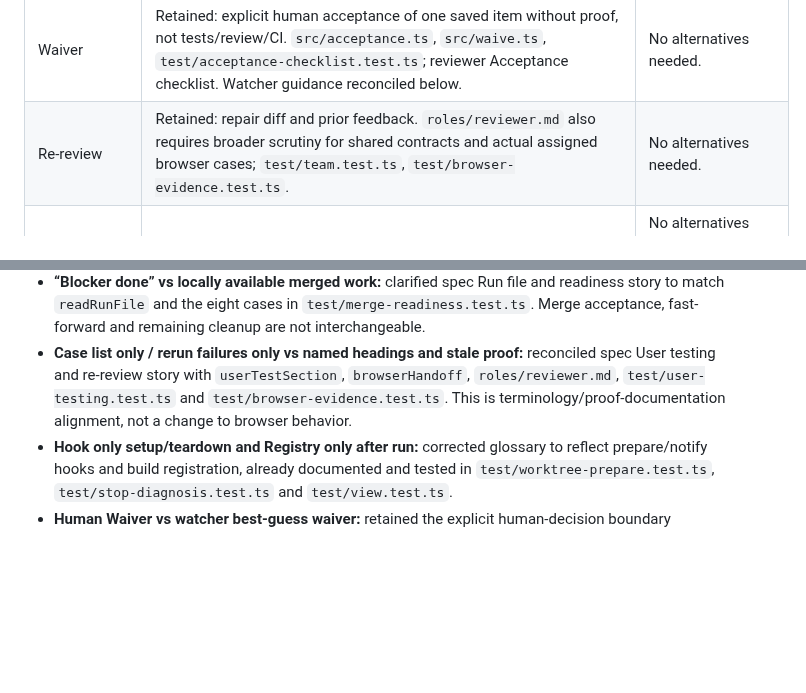
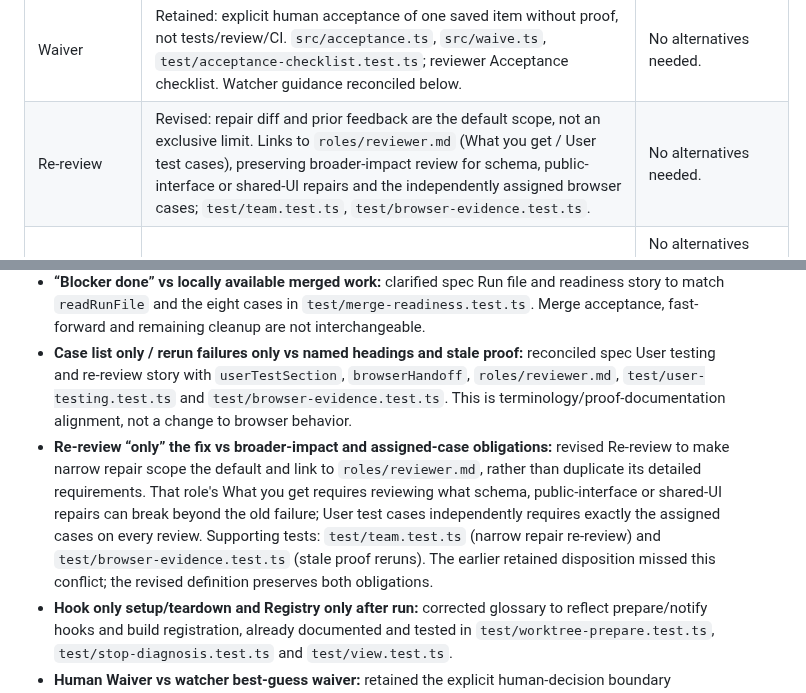
Before and after one commit to markdlabrecque/sawmill, a Markdown page: docs/analysis/glossary-audit-237.md, 2 parts joined by grey strips. Rendered like a GitHub page; blank space fills up the shorter version.

Commit message:
#237: Preserve broader review obligations in re-review definition

```diff
--- a/docs/analysis/glossary-audit-237.md
+++ b/docs/analysis/glossary-audit-237.md
@@ -75,7 +75,7 @@ Source paths below are repository-relative. `docs/specs/sawmill.md` supplies the
 | Retry cap | Retained: repair-bounce limit and one more round after answer. `src/team-runner.ts`, `src/transitions.ts`, `test/team.test.ts` (three bounces/answer), operating guide retry-cap. | Retained Retry limit, max attempts: infrastructure attempts have a different budget. |
 | Test correction | Retained: scoped wrong-test request, separate from bounce. `src/runtime.ts`, `src/team-runner.ts`, `test/test-correction.test.ts`, `test/test-correction-scope.test.ts`; reviewer Test corrections. | No alternatives needed. |
 | Waiver | Retained: explicit human acceptance of one saved item without proof, not tests/review/CI. `src/acceptance.ts`, `src/waive.ts`, `test/acceptance-checklist.test.ts`; reviewer Acceptance checklist. Watcher guidance reconciled below. | No alternatives needed. |
-| Re-review | Retained: repair diff and prior feedback. `roles/reviewer.md` also requires broader scrutiny for shared contracts and actual assigned browser cases; `test/team.test.ts`, `test/browser-evidence.test.ts`. | No alternatives needed. |
+| Re-review | Revised: repair diff and prior feedback are the default scope, not an exclusive limit. Links to `roles/reviewer.md` (What you get / User test cases), preserving broader-impact review for schema, public-interface or shared-UI repairs and the independently assigned browser cases; `test/team.test.ts`, `test/browser-evidence.test.ts`. | No alternatives needed. |
 | WIP commit | Retained: saves unfinished team work at stop. `src/preserve-wip.ts`, `test/preserve-wip.test.ts`, `test/stop.test.ts`; operating guide Stopping safely. | No alternatives needed; this is Mill's preservation operation, not generic Git instruction. |
 | Rebase gate | Revised: honors tests opt-out and includes required checks/applicable browser proof. `src/integrate.ts`, `test/tests-opt-out.test.ts`, `test/required-checks.test.ts`, `test/browser-proof.test.ts`; spec integrate. | Retained Pre-merge check as an underspecified replacement name. |
 | CI gate | Revised: GitHub required-check policy versus native GitLab pipeline rules. `src/check-policy.ts`, `src/github-integration.ts`, `src/gitlab.ts`, `test/check-policy.test.ts`, `test/gitlab.test.ts`; spec Configuration. | No alternatives needed. |
@@ -117,6 +117,7 @@ General programming definitions (database, callback, process, provider, Git chec
 - **“Write-only tracker” vs actual reads:** reconciled spec Solution/State changes/Tracker mirror with glossary Tracker, refresh/reset and first-start/merge/mirror-recovery safety reads. Evidence: `test/ticket-refresh.test.ts`, `test/closed-tickets.test.ts`, `test/lost-response.test.ts`. The tracker still cannot supply run state.
 - **“Blocker done” vs locally available merged work:** clarified spec Run file and readiness story to match `readRunFile` and the eight cases in `test/merge-readiness.test.ts`. Merge acceptance, fast-forward and remaining cleanup are not interchangeable.
 - **Case list only / rerun failures only vs named headings and stale proof:** reconciled spec User testing and re-review story with `userTestSection`, `browserHandoff`, `roles/reviewer.md`, `test/user-testing.test.ts` and `test/browser-evidence.test.ts`. This is terminology/proof-documentation alignment, not a change to browser behavior.
+- **Re-review “only” the fix vs broader-impact and assigned-case obligations:** revised Re-review to make narrow repair scope the default and link to `roles/reviewer.md`, rather than duplicate its detailed requirements. That role's What you get requires reviewing what schema, public-interface or shared-UI repairs can break beyond the old failure; User test cases independently requires exactly the assigned cases on every review. Supporting tests: `test/team.test.ts` (narrow repair re-review) and `test/browser-evidence.test.ts` (stale proof reruns). The earlier retained disposition missed this conflict; the revised definition preserves both obligations.
 - **Hook only setup/teardown and Registry only after run:** corrected glossary to reflect prepare/notify hooks and build registration, already documented and tested in `test/worktree-prepare.test.ts`, `test/stop-diagnosis.test.ts` and `test/view.test.ts`.
 - **Human Waiver vs watcher best-guess waiver:** retained the explicit human-decision boundary established by `src/acceptance.ts`, reviewer instructions and `test/acceptance-checklist.test.ts`. Corrected shared Watch playbook/destructive guidance and Nightwatch limits: no invented item, no autonomous waiver; Foreman escalates a needed decision, Nightwatch parks without asking. A watcher may execute an already authorized, item-specific human decision. Best-guess `approve-tests` guidance is unchanged. This resolves the contradictory guidance without changing runtime authorization or workflow code.
 - **Watcher ledger/report vs learning ledger/retrospective:** clarified and added definitions from the shipped skills. Watchers can end with unresolved work; neither parking nor learning marks a run completed.
```
Also changed, not shown: GLOSSARY.md (+1 -1 lines).
